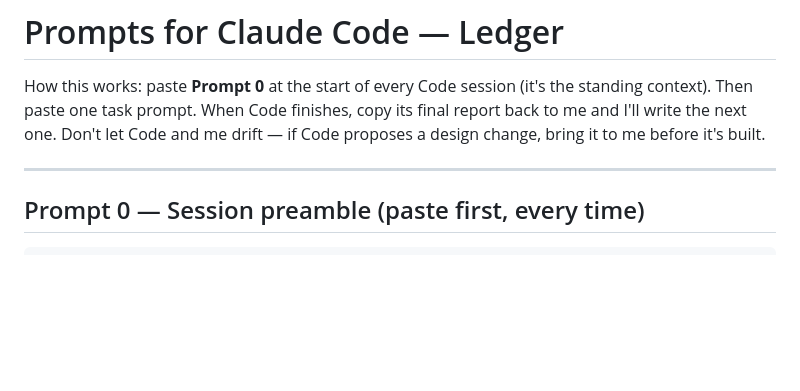
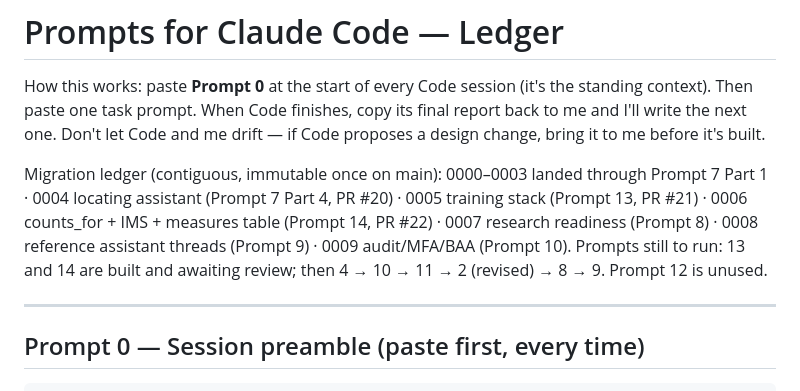
Before and after one commit to daniel-frenkel/ledger, a Markdown page: docs/code-prompts.md, the part around the change. Drawn GitHub-style; blank space fills up the shorter version.

```diff
--- a/docs/code-prompts.md
+++ b/docs/code-prompts.md
@@ -1,6 +1,8 @@
 # Prompts for Claude Code — Ledger
 
 How this works: paste **Prompt 0** at the start of every Code session (it's the standing context). Then paste one task prompt. When Code finishes, copy its final report back to me and I'll write the next one. Don't let Code and me drift — if Code proposes a design change, bring it to me before it's built.
+
+Migration ledger (contiguous, immutable once on main): 0000–0003 landed through Prompt 7 Part 1 · 0004 locating assistant (Prompt 7 Part 4, PR #20) · 0005 training stack (Prompt 13, PR #21) · 0006 counts_for + IMS + measures table (Prompt 14, PR #22) · 0007 research readiness (Prompt 8) · 0008 reference assistant threads (Prompt 9) · 0009 audit/MFA/BAA (Prompt 10). Prompts still to run: 13 and 14 are built and awaiting review; then 4 → 10 → 11 → 2 (revised) → 8 → 9. Prompt 12 is unused.
 
 ---
 
```
